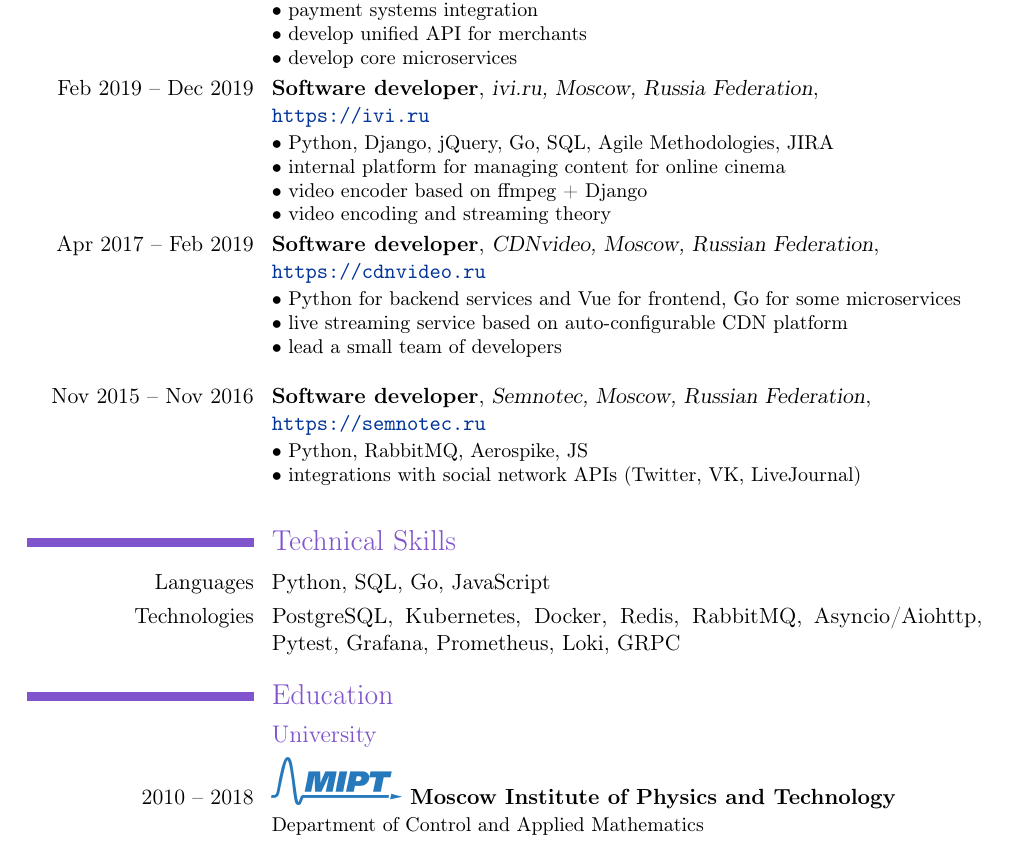
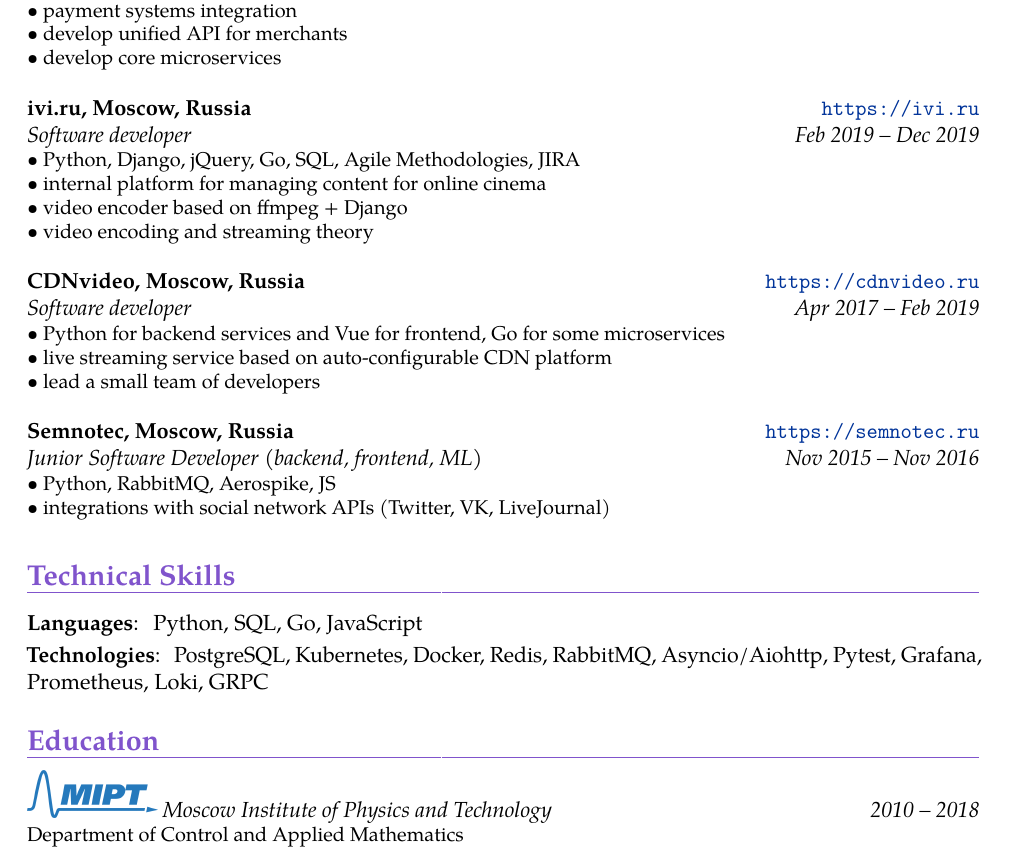
Before and after one commit to aleksandr-kiriushin/cv, a LaTeX CV (cv.tex): part of the page, cut so that both start at the same text. Compiled offline with pdfLaTeX.

Commit message:
Switch to banking theme, remove University subsection

```diff
--- a/cv.tex
+++ b/cv.tex
@@ -1,6 +1,6 @@
 \documentclass[11pt,a4paper]{moderncv}
 
-\moderncvtheme[purple]{classic}
+\moderncvtheme[purple]{banking}
 \usepackage[utf8]{inputenc}
 \usepackage[scale=0.8]{geometry}
 
@@ -20,8 +20,6 @@
 \renewcommand*{\bibliographyitemlabel}{\@biblabel{\arabic{enumiv}}}
 \makeatother
 
-\setlength{\hintscolumnwidth}{4cm}
-
 \begin{document}
 \maketitle
 
@@ -35,23 +33,23 @@
     • Python, asyncio/aiohttp, Docker, Kubernetes, GCP, GRPC\newline{}
     • payment systems integration\newline{}
     • develop unified API for merchants\newline{}
-    • develop core microservices
+    • develop core microservices\newline{}
   }
 \cventry
   {Feb 2019 – Dec 2019}
   {Software developer}
-  {ivi.ru, Moscow, Russia Federation}
+  {ivi.ru, Moscow, Russia}
   {\newline{}\url{https://ivi.ru}}{}
   {
     • Python, Django, jQuery, Go, SQL, Agile Methodologies, JIRA\newline{}
     • internal platform for managing content for online cinema\newline{}
     • video encoder based on ffmpeg + Django\newline{}
-    • video encoding and streaming theory
+    • video encoding and streaming theory\newline{}
    }
 \cventry
   {Apr 2017 – Feb 2019}
   {Software developer}
-  {CDNvideo, Moscow, Russian Federation}
+  {CDNvideo, Moscow, Russia}
   {\newline{}\url{https://cdnvideo.ru}}{}
   {
     • Python for backend services and Vue for frontend, Go for some microservices\newline{}
@@ -60,8 +58,8 @@
    }
 \cventry
   {Nov 2015 – Nov 2016}
-  {Software developer}
-  {Semnotec, Moscow, Russian Federation}
+  {Junior Software Developer (backend, frontend, ML)}
+  {Semnotec, Moscow, Russia}
   {\newline{}\url{https://semnotec.ru}}{}
   {
     • Python, RabbitMQ, Aerospike, JS\newline{}
@@ -92,7 +90,6 @@
   }
 
 \section{Education}
-  \subsection{University}
   \cventry
     {2010 – 2018}
     {\includegraphics[scale=0.5]{mipt-en-blue} Moscow Institute of Physics and Technology}
```
